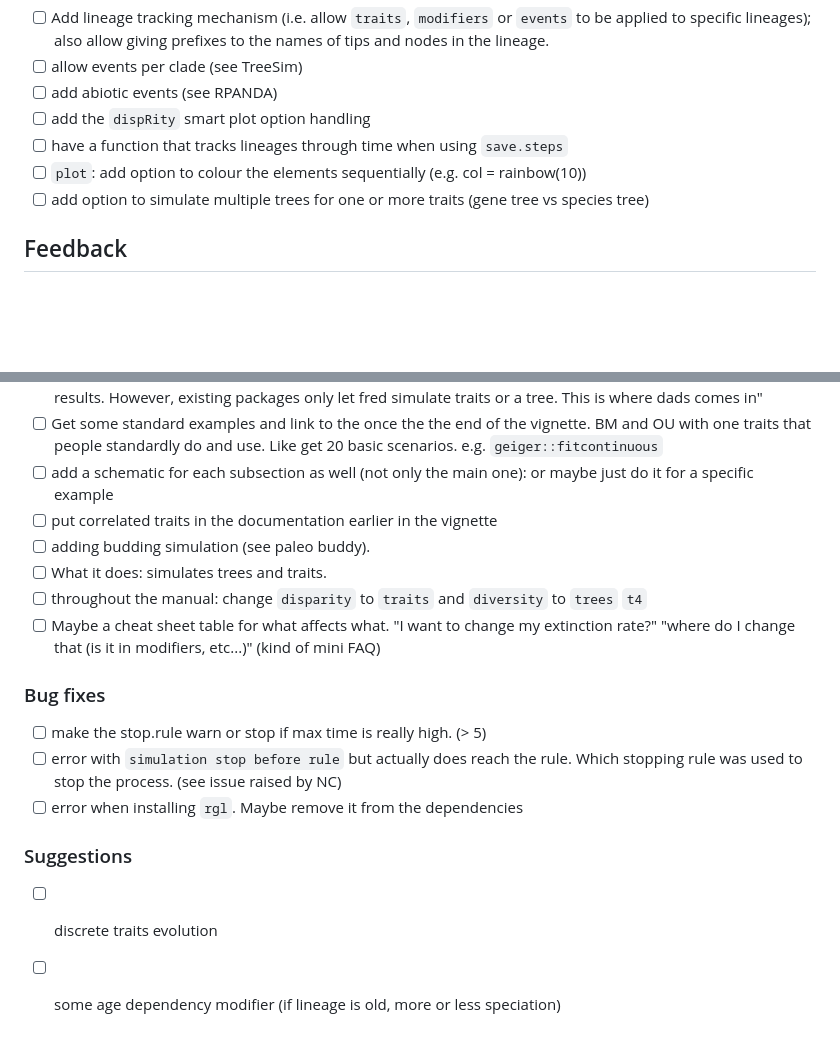
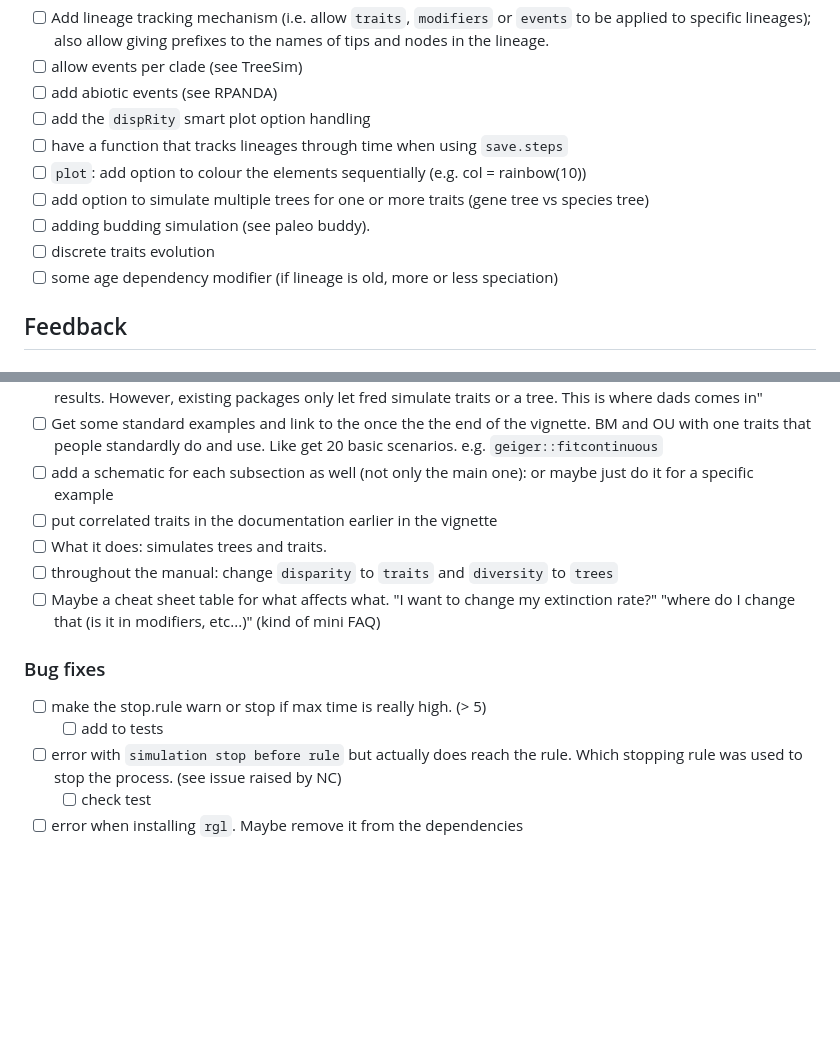
Before and after one commit to TGuillerme/treats, a Markdown page: TODO.md, 2 parts joined by grey strips. Drawn GitHub-style; blank space fills up the shorter version.

```diff
--- a/TODO.md
+++ b/TODO.md
@@ -77,6 +77,9 @@
  - [ ] have a function that tracks lineages through time when using `save.steps`
  - [ ] `plot`: add option to colour the elements sequentially (e.g. col = rainbow(10))
  - [ ] add option to simulate multiple trees for one or more traits (gene tree vs species tree)
+ - [ ] adding budding simulation (see paleo buddy).
+ - [ ] discrete traits evolution
+ - [ ] some age dependency modifier (if lineage is old, more or less speciation)
 
 ## Feedback
 
@@ -86,16 +89,13 @@
  - [ ] Get some standard examples and link to the once the the end of the vignette. BM and OU with one traits that people standardly do and use. Like get 20 basic scenarios. e.g. `geiger::fitcontinuous`
  - [ ] add a schematic for each subsection as well (not only the main one): or maybe just do it for a specific example
  - [ ] put correlated traits in the documentation earlier in the vignette
- - [ ] adding budding simulation (see paleo buddy).
  - [ ] What it does: simulates trees and traits.
- - [ ] throughout the manual: change `disparity` to `traits` and `diversity` to `trees` `t4`
+ - [ ] throughout the manual: change `disparity` to `traits` and `diversity` to `trees`
  - [ ] Maybe a cheat sheet table for what affects what. "I want to change my extinction rate?" "where do I change that (is it in modifiers, etc...)" (kind of mini FAQ)
 
 ### Bug fixes
  - [ ] make the stop.rule warn or stop if max time is really high. (> 5)
+    - [ ] add to tests
  - [ ] error with `simulation stop before rule` but actually does reach the rule. Which stopping rule was used to stop the process. (see issue raised by NC)
+    - [ ] check test
  - [ ] error when installing `rgl`. Maybe remove it from the dependencies
-
-### Suggestions
- - [ ] discrete traits evolution
- - [ ] some age dependency modifier (if lineage is old, more or less speciation)
```
